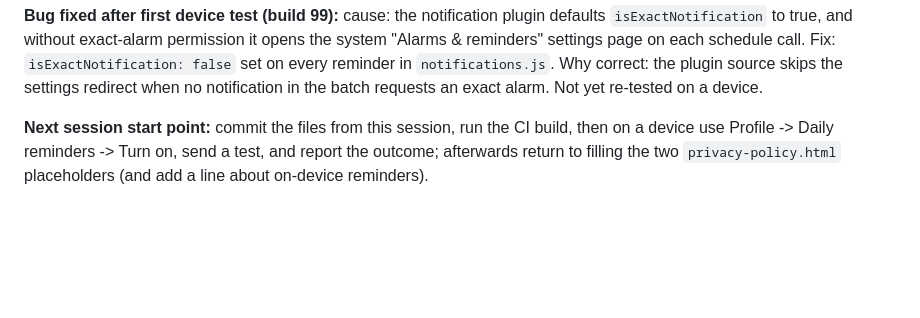
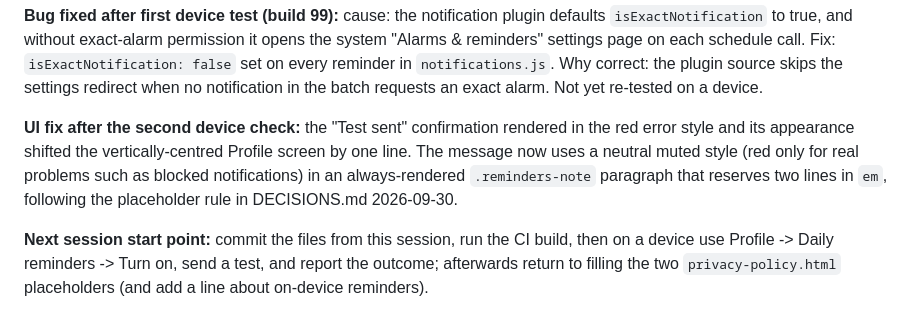
Before and after one commit to g-c-3/silver-doodle, a Markdown page: docs/SESSIONS.md, the part around the change. Rendered like a GitHub page; blank space fills up the shorter version.

```diff
--- a/docs/SESSIONS.md
+++ b/docs/SESSIONS.md
@@ -15,6 +15,8 @@ Most recent entry first.
 **Earlier in the session:** the `Go` briefing was run. The Phase 12 privacy policy still has two unfilled placeholders (effective date, contact email) and remains the first incomplete roadmap item.
 
 **Bug fixed after first device test (build 99):** cause: the notification plugin defaults `isExactNotification` to true, and without exact-alarm permission it opens the system "Alarms & reminders" settings page on each schedule call. Fix: `isExactNotification: false` set on every reminder in `notifications.js`. Why correct: the plugin source skips the settings redirect when no notification in the batch requests an exact alarm. Not yet re-tested on a device.
+
+**UI fix after the second device check:** the "Test sent" confirmation rendered in the red error style and its appearance shifted the vertically-centred Profile screen by one line. The message now uses a neutral muted style (red only for real problems such as blocked notifications) in an always-rendered `.reminders-note` paragraph that reserves two lines in `em`, following the placeholder rule in DECISIONS.md 2026-09-30.
 
 **Next session start point:** commit the files from this session, run the CI build, then on a device use Profile -> Daily reminders -> Turn on, send a test, and report the outcome; afterwards return to filling the two `privacy-policy.html` placeholders (and add a line about on-device reminders).
 
```
